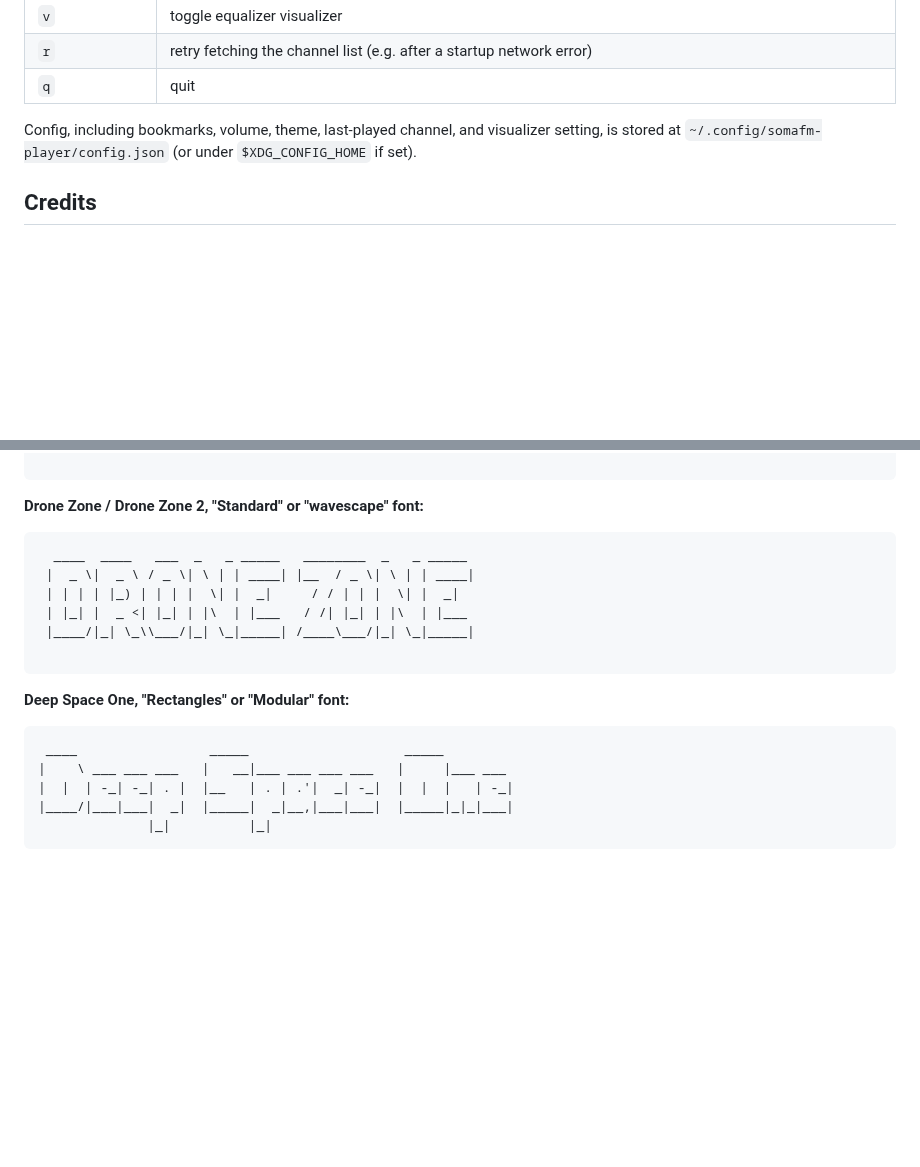
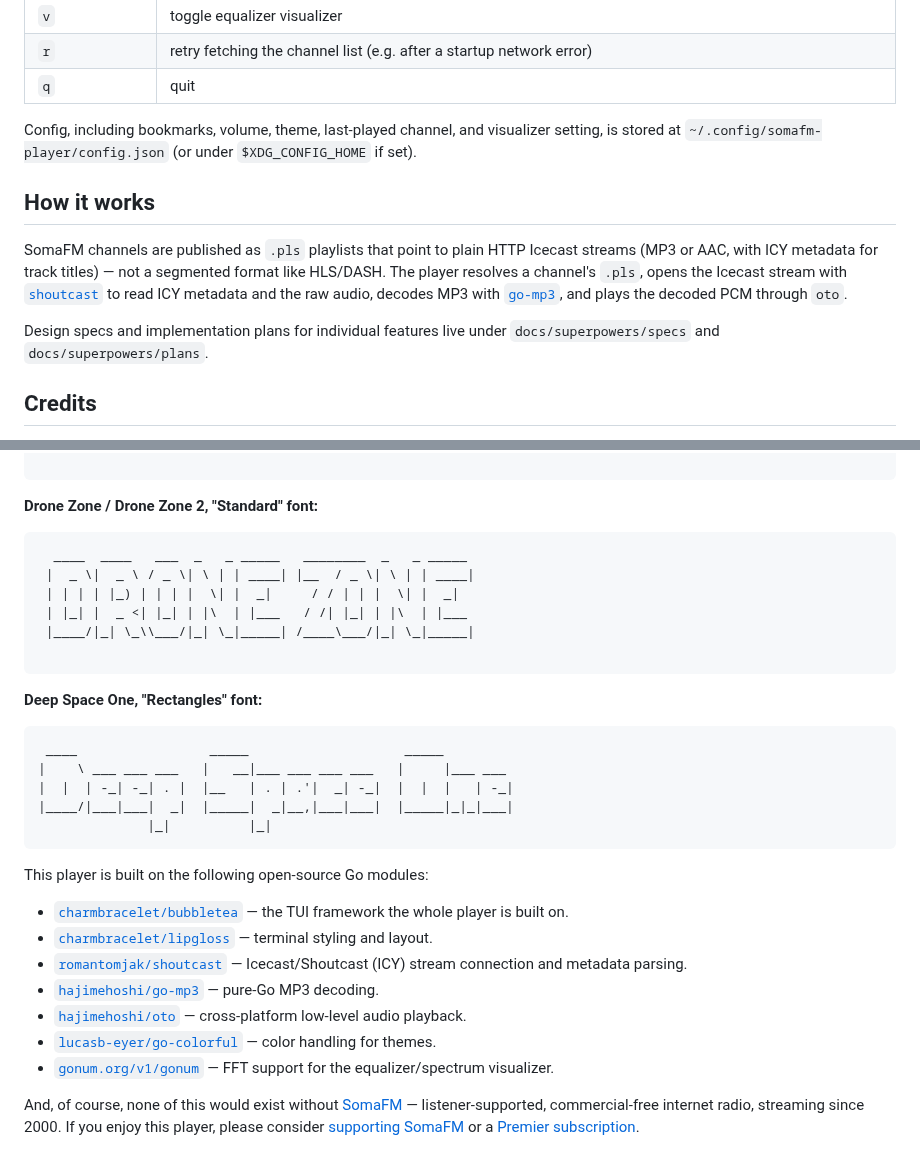
Before and after one commit to jonasbn/somafm-player, a Markdown page: README.md, 2 parts joined by grey strips. Drawn GitHub-style; blank space fills up the shorter version.

````diff
--- a/README.md
+++ b/README.md
@@ -70,6 +47,12 @@ go run .
 Config, including bookmarks, volume, theme, last-played channel, and visualizer setting, is stored at
 `~/.config/somafm-player/config.json` (or under `$XDG_CONFIG_HOME` if set).
 
+## How it works
+
+SomaFM channels are published as `.pls` playlists that point to plain HTTP Icecast streams (MP3 or AAC, with ICY metadata for track titles) — not a segmented format like HLS/DASH. The player resolves a channel's `.pls`, opens the Icecast stream with [`shoutcast`](https://github.com/romantomjak/shoutcast) to read ICY metadata and the raw audio, decodes MP3 with [`go-mp3`](https://github.com/hajimehoshi/go-mp3), and plays the decoded PCM through `oto`.
+
+Design specs and implementation plans for individual features live under `docs/superpowers/specs` and `docs/superpowers/plans`.
+
 ## Credits
 
 The ASCII logo banner shown above the player is generated with the
@@ -89,7 +72,7 @@ Deep Space One is playing.
 
 ```
 
-**Drone Zone / Drone Zone 2, "Standard" or "wavescape" font:**
+**Drone Zone / Drone Zone 2, "Standard" font:**
 
 ```
   ____  ____   ___  _   _ _____   ________  _   _ _____
@@ -100,7 +83,7 @@ Deep Space One is playing.
 
 ```
 
-**Deep Space One, "Rectangles" or "Modular" font:**
+**Deep Space One, "Rectangles" font:**
 
 ```
  ____                 _____                    _____
@@ -109,3 +92,17 @@ Deep Space One is playing.
 |____/|___|___|  _|  |_____|  _|__,|___|___|  |_____|_|_|___|
               |_|          |_|
 ```
+
+This player is built on the following open-source Go modules:
+
+- [`charmbracelet/bubbletea`](https://github.com/charmbracelet/bubbletea) — the TUI framework the whole player is built on.
+- [`charmbracelet/lipgloss`](https://github.com/charmbracelet/lipgloss) — terminal styling and layout.
+- [`romantomjak/shoutcast`](https://github.com/romantomjak/shoutcast) — Icecast/Shoutcast (ICY) stream connection and metadata parsing.
+- [`hajimehoshi/go-mp3`](https://github.com/hajimehoshi/go-mp3) — pure-Go MP3 decoding.
+- [`hajimehoshi/oto`](https://github.com/hajimehoshi/oto) — cross-platform low-level audio playback.
+- [`lucasb-eyer/go-colorful`](https://github.com/lucasb-eyer/go-colorful) — color handling for themes.
+- [`gonum.org/v1/gonum`](https://gonum.org/) — FFT support for the equalizer/spectrum visualizer.
+
+And, of course, none of this would exist without [SomaFM](https://somafm.com) — listener-supported,
+commercial-free internet radio, streaming since 2000. If you enjoy this player, please consider
+[supporting SomaFM](https://somafm.com/support/) or a [Premier subscription](https://somafm.com/premium/).
````
Also changed, not shown: other parts of README.md (+18 -41 lines), docs/demo.gif (added), 2 other files.
